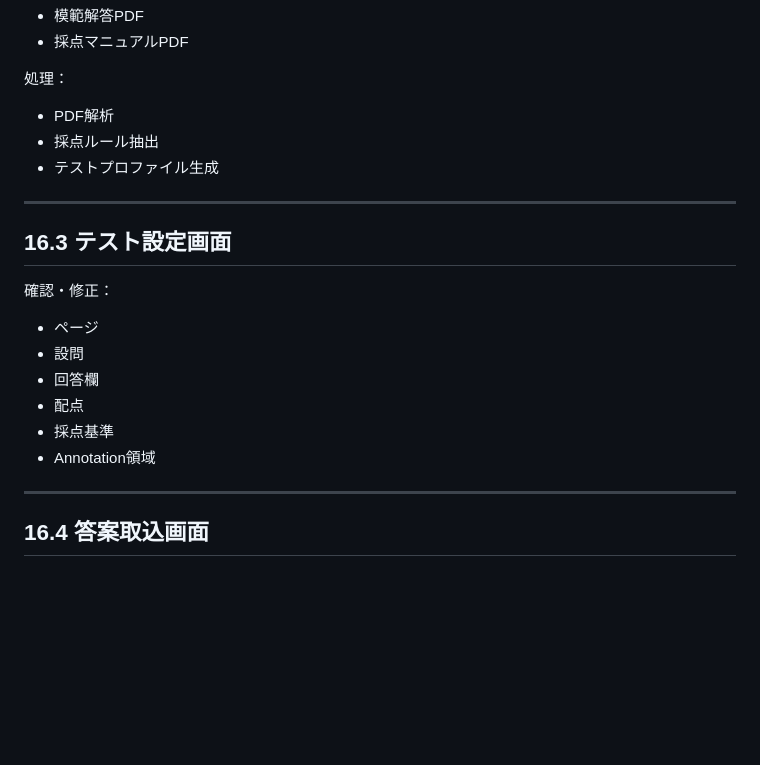
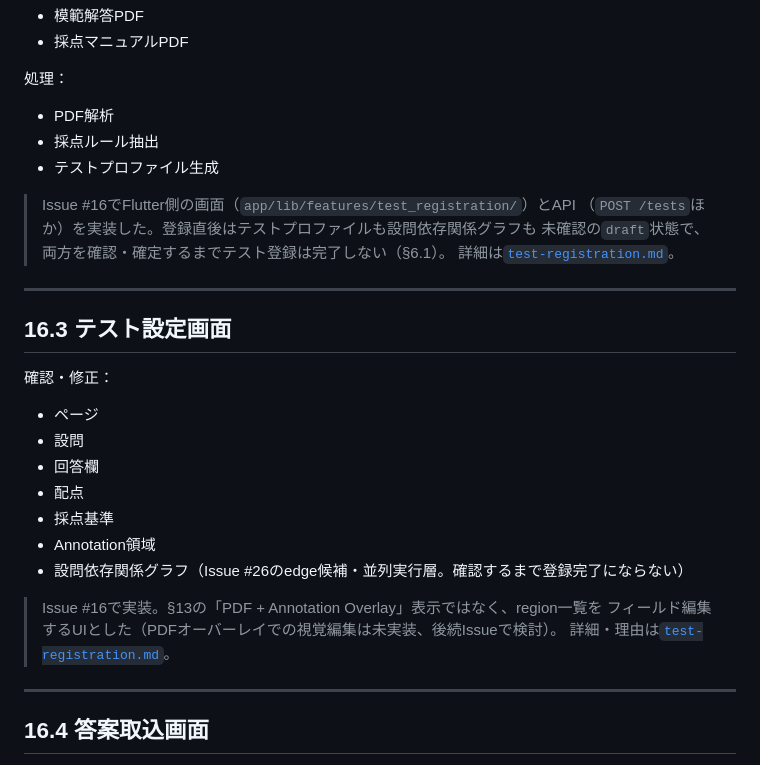
Before and after one commit to HIKARU0627/Auto-Scoring, a Markdown page: docs/simplified-design-specification.md, the part around the change. Rendered like a GitHub page; blank space fills up the shorter version.

```diff
--- a/docs/simplified-design-specification.md
+++ b/docs/simplified-design-specification.md
@@ -582,6 +582,11 @@ Material Design 3を利用する。
 - 採点ルール抽出
 - テストプロファイル生成
 
+> Issue #16でFlutter側の画面（`app/lib/features/test_registration/`）とAPI
+> （`POST /tests`ほか）を実装した。登録直後はテストプロファイルも設問依存関係グラフも
+> 未確認の`draft`状態で、両方を確認・確定するまでテスト登録は完了しない（§6.1）。
+> 詳細は[`test-registration.md`](./test-registration.md)。
+
 ---
 
 ## 16.3 テスト設定画面
@@ -594,6 +599,11 @@ Material Design 3を利用する。
 - 配点
 - 採点基準
 - Annotation領域
+- 設問依存関係グラフ（Issue #26のedge候補・並列実行層。確認するまで登録完了にならない）
+
+> Issue #16で実装。§13の「PDF + Annotation Overlay」表示ではなく、region一覧を
+> フィールド編集するUIとした（PDFオーバーレイでの視覚編集は未実装、後続Issueで検討）。
+> 詳細・理由は[`test-registration.md`](./test-registration.md)。
 
 ---
 
```
Also changed, not shown: docs/data-model-and-local-storage.md (+5 -0 lines), docs/test-registration.md (added, +183 -0 lines).
